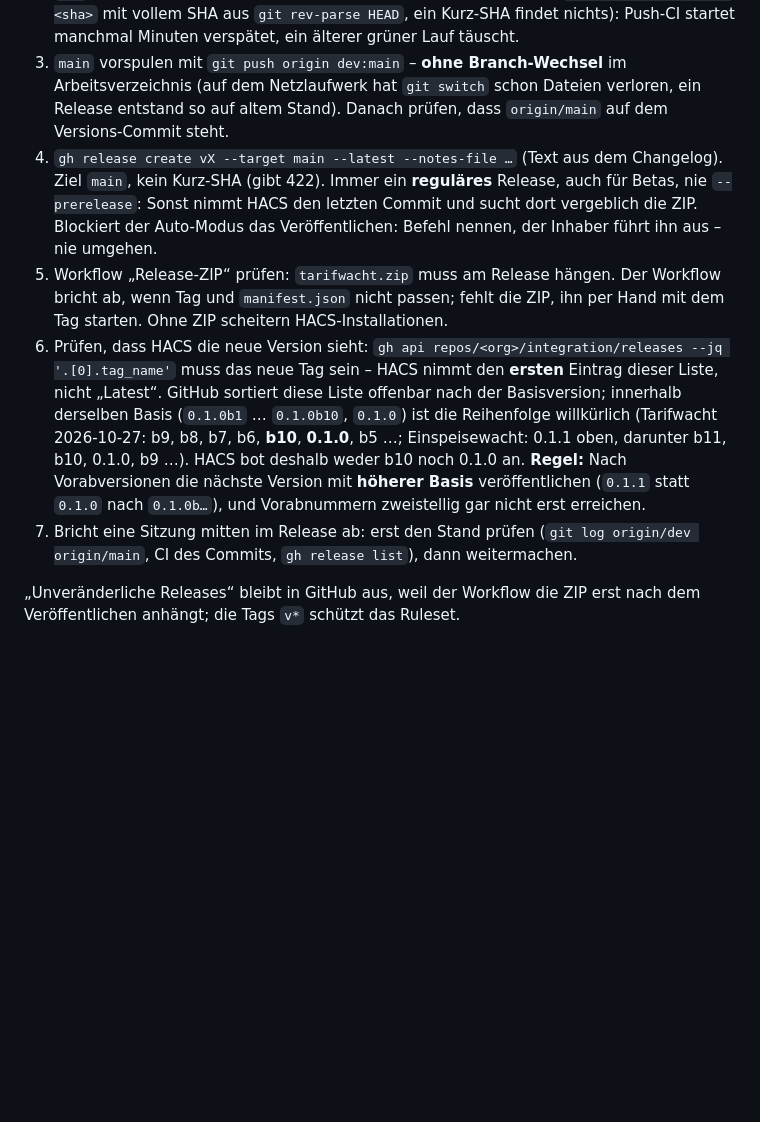
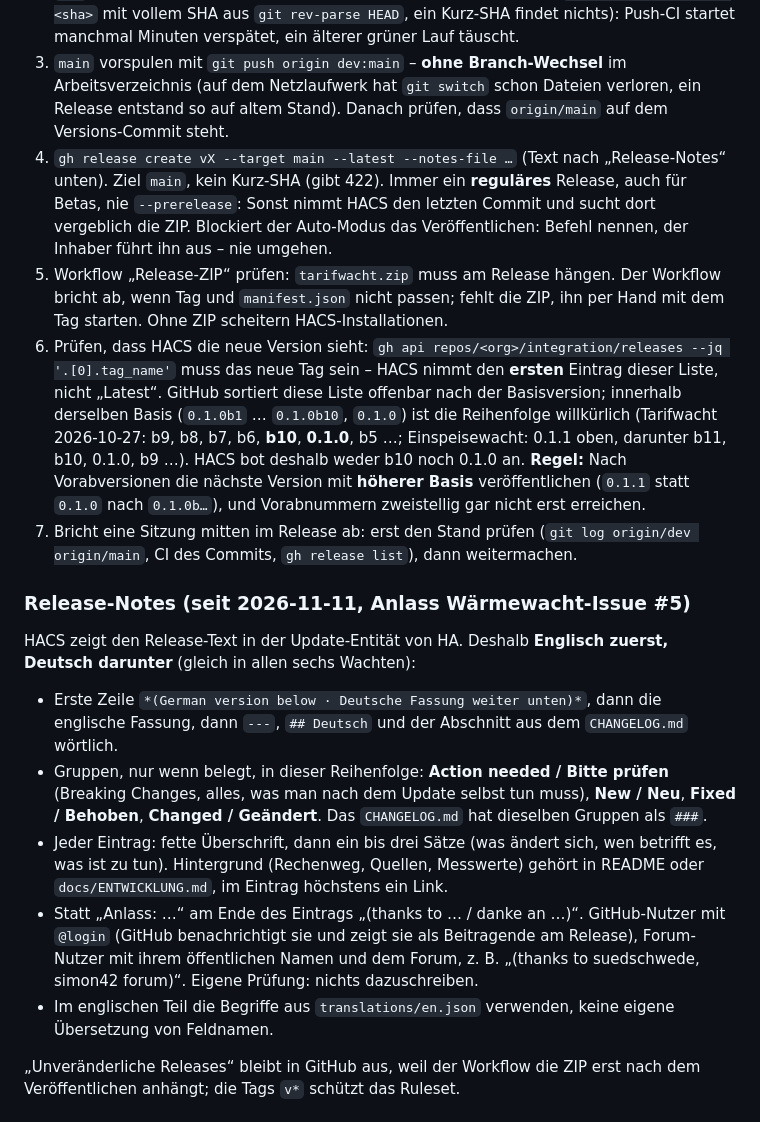
Before and after one commit to tarifwacht/integration, a Markdown page: CLAUDE.md, the part around the change. Rendered like a GitHub page; blank space fills up the shorter version.

Commit message:
docs: release notes in English first, German below
Grouped by Action needed, New, Fixed, Changed; thanks at each entry.
Prompted by waermewacht/integration#5.

Co-Authored-By: Claude Opus 5.5 <noreply@anthropic.com>

```diff
--- a/CLAUDE.md
+++ b/CLAUDE.md
@@ -39,10 +39,20 @@ Gleicher Ablauf in allen Schwesterprojekten (Eilwacht, Einspeisewacht, Speicherw
 1. Version in `manifest.json`, `const.py` und `pyproject.toml` anheben, `uv lock`; `tests/test_manifest.py` prüft die Gleichheit. „Unveröffentlicht“ in `CHANGELOG.md` zur Version machen. Danach `uv run tools/make_demo.py` laufen lassen und geänderte Dateien unter `docs/demo/` in den Versions-Commit nehmen: Die Demo zeigt die Version und rechnet mit dem Code der Integration, Pages baut nur `main` (Eilwacht 0.3.2 zeigte so noch 0.3.1).
 2. `dev` pushen und auf den CI-Lauf **genau dieses Commits** warten (`gh run list --commit <sha>` mit vollem SHA aus `git rev-parse HEAD`, ein Kurz-SHA findet nichts): Push-CI startet manchmal Minuten verspätet, ein älterer grüner Lauf täuscht.
 3. `main` vorspulen mit `git push origin dev:main` – **ohne Branch-Wechsel** im Arbeitsverzeichnis (auf dem Netzlaufwerk hat `git switch` schon Dateien verloren, ein Release entstand so auf altem Stand). Danach prüfen, dass `origin/main` auf dem Versions-Commit steht.
-4. `gh release create vX --target main --latest --notes-file …` (Text aus dem Changelog). Ziel `main`, kein Kurz-SHA (gibt 422). Immer ein **reguläres** Release, auch für Betas, nie `--prerelease`: Sonst nimmt HACS den letzten Commit und sucht dort vergeblich die ZIP. Blockiert der Auto-Modus das Veröffentlichen: Befehl nennen, der Inhaber führt ihn aus – nie umgehen.
+4. `gh release create vX --target main --latest --notes-file …` (Text nach „Release-Notes“ unten). Ziel `main`, kein Kurz-SHA (gibt 422). Immer ein **reguläres** Release, auch für Betas, nie `--prerelease`: Sonst nimmt HACS den letzten Commit und sucht dort vergeblich die ZIP. Blockiert der Auto-Modus das Veröffentlichen: Befehl nennen, der Inhaber führt ihn aus – nie umgehen.
 5. Workflow „Release-ZIP“ prüfen: `tarifwacht.zip` muss am Release hängen. Der Workflow bricht ab, wenn Tag und `manifest.json` nicht passen; fehlt die ZIP, ihn per Hand mit dem Tag starten. Ohne ZIP scheitern HACS-Installationen.
 6. Prüfen, dass HACS die neue Version sieht: `gh api repos/<org>/integration/releases --jq '.[0].tag_name'` muss das neue Tag sein – HACS nimmt den **ersten** Eintrag dieser Liste, nicht „Latest“. GitHub sortiert diese Liste offenbar nach der Basisversion; innerhalb derselben Basis (`0.1.0b1` … `0.1.0b10`, `0.1.0`) ist die Reihenfolge willkürlich (Tarifwacht 2026-10-27: b9, b8, b7, b6, **b10**, **0.1.0**, b5 …; Einspeisewacht: 0.1.1 oben, darunter b11, b10, 0.1.0, b9 …). HACS bot deshalb weder b10 noch 0.1.0 an. **Regel:** Nach Vorabversionen die nächste Version mit **höherer Basis** veröffentlichen (`0.1.1` statt `0.1.0` nach `0.1.0b…`), und Vorabnummern zweistellig gar nicht erst erreichen.
 7. Bricht eine Sitzung mitten im Release ab: erst den Stand prüfen (`git log origin/dev origin/main`, CI des Commits, `gh release list`), dann weitermachen.
+
+### Release-Notes (seit 2026-11-11, Anlass Wärmewacht-Issue #5)
+
+HACS zeigt den Release-Text in der Update-Entität von HA. Deshalb **Englisch zuerst, Deutsch darunter** (gleich in allen sechs Wachten):
+
+- Erste Zeile `*(German version below · Deutsche Fassung weiter unten)*`, dann die englische Fassung, dann `---`, `## Deutsch` und der Abschnitt aus dem `CHANGELOG.md` wörtlich.
+- Gruppen, nur wenn belegt, in dieser Reihenfolge: **Action needed / Bitte prüfen** (Breaking Changes, alles, was man nach dem Update selbst tun muss), **New / Neu**, **Fixed / Behoben**, **Changed / Geändert**. Das `CHANGELOG.md` hat dieselben Gruppen als `###`.
+- Jeder Eintrag: fette Überschrift, dann ein bis drei Sätze (was ändert sich, wen betrifft es, was ist zu tun). Hintergrund (Rechenweg, Quellen, Messwerte) gehört in README oder `docs/ENTWICKLUNG.md`, im Eintrag höchstens ein Link.
+- Statt „Anlass: …“ am Ende des Eintrags „(thanks to … / danke an …)“. GitHub-Nutzer mit `@login` (GitHub benachrichtigt sie und zeigt sie als Beitragende am Release), Forum-Nutzer mit ihrem öffentlichen Namen und dem Forum, z. B. „(thanks to suedschwede, simon42 forum)“. Eigene Prüfung: nichts dazuschreiben.
+- Im englischen Teil die Begriffe aus `translations/en.json` verwenden, keine eigene Übersetzung von Feldnamen.
 
 „Unveränderliche Releases“ bleibt in GitHub aus, weil der Workflow die ZIP erst nach dem Veröffentlichen anhängt; die Tags `v*` schützt das Ruleset.
 
```
